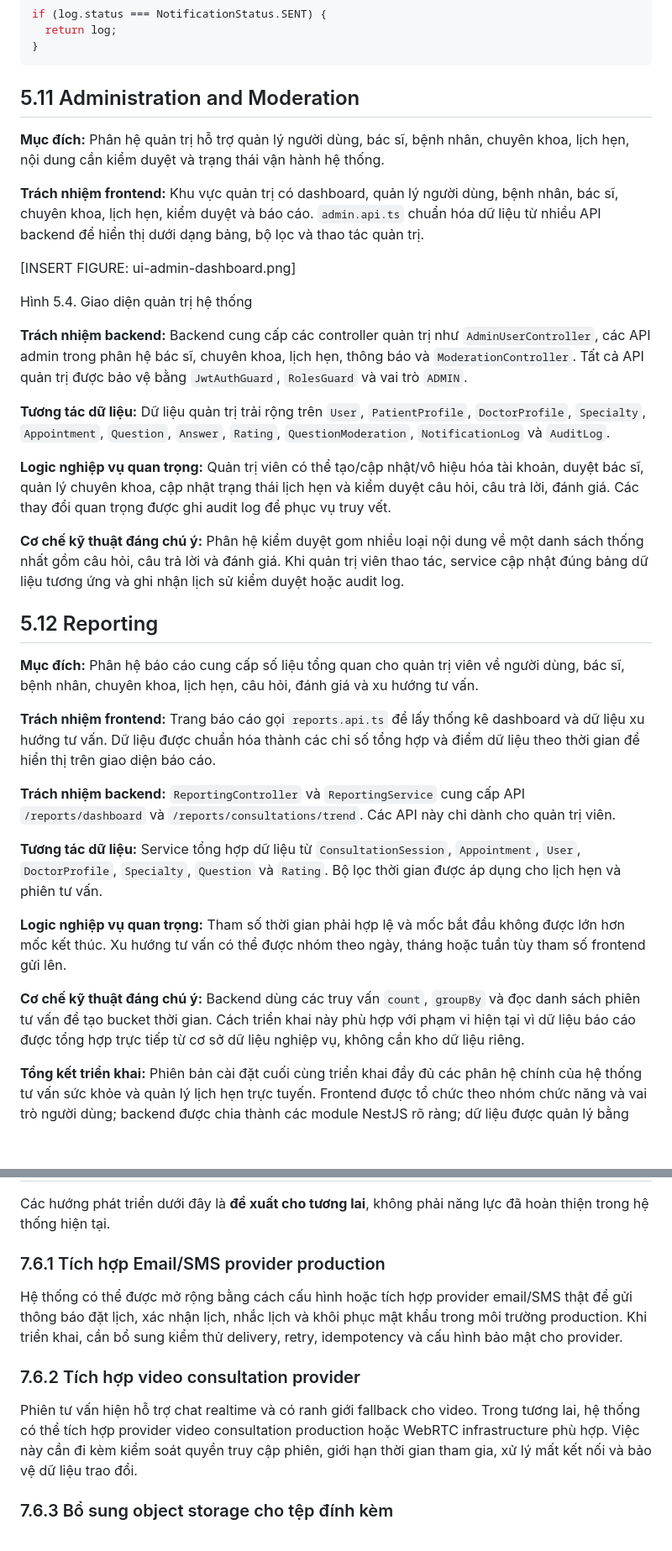
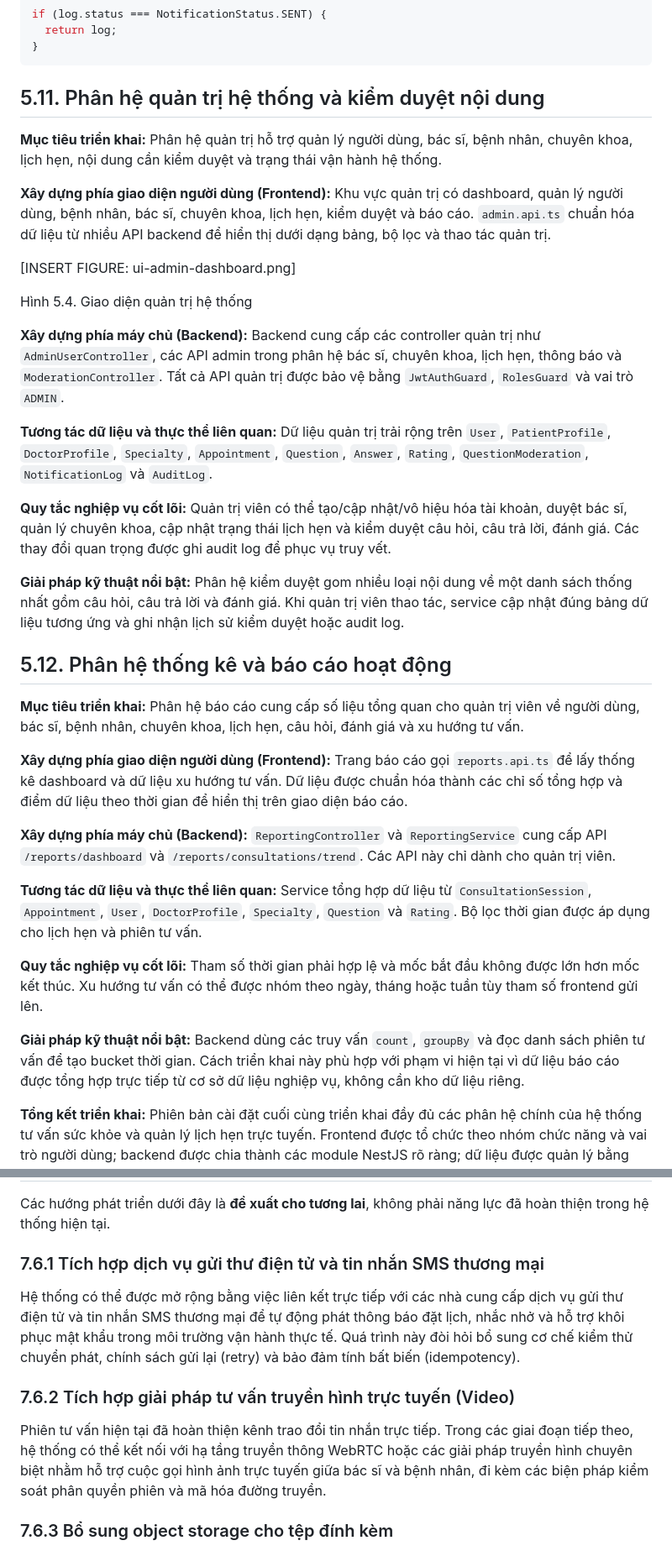
Before and after one commit to thanhnguyen0901/OnlineHealthConsultation-Service, a Markdown page: docs/report/BAO_CAO_TOT_NGHIEP.md, 2 parts joined by grey strips. Shown at 84% size. Rendered like a GitHub page; blank space fills up the shorter version.

````diff
--- a/docs/report/BAO_CAO_TOT_NGHIEP.md
+++ b/docs/report/BAO_CAO_TOT_NGHIEP.md
@@ -1091,37 +1087,37 @@ if (log.status === NotificationStatus.SENT) {
 }
 ```
 
-## 5.11 Administration and Moderation
-
-**Mục đích:** Phân hệ quản trị hỗ trợ quản lý người dùng, bác sĩ, bệnh nhân, chuyên khoa, lịch hẹn, nội dung cần kiểm duyệt và trạng thái vận hành hệ thống.
-
-**Trách nhiệm frontend:** Khu vực quản trị có dashboard, quản lý người dùng, bệnh nhân, bác sĩ, chuyên khoa, lịch hẹn, kiểm duyệt và báo cáo. `admin.api.ts` chuẩn hóa dữ liệu từ nhiều API backend để hiển thị dưới dạng bảng, bộ lọc và thao tác quản trị.
+## 5.11. Phân hệ quản trị hệ thống và kiểm duyệt nội dung
+
+**Mục tiêu triển khai:** Phân hệ quản trị hỗ trợ quản lý người dùng, bác sĩ, bệnh nhân, chuyên khoa, lịch hẹn, nội dung cần kiểm duyệt và trạng thái vận hành hệ thống.
+
+**Xây dựng phía giao diện người dùng (Frontend):** Khu vực quản trị có dashboard, quản lý người dùng, bệnh nhân, bác sĩ, chuyên khoa, lịch hẹn, kiểm duyệt và báo cáo. `admin.api.ts` chuẩn hóa dữ liệu từ nhiều API backend để hiển thị dưới dạng bảng, bộ lọc và thao tác quản trị.
 
 [INSERT FIGURE: ui-admin-dashboard.png]
 
 Hình 5.4. Giao diện quản trị hệ thống
 
-**Trách nhiệm backend:** Backend cung cấp các controller quản trị như `AdminUserController`, các API admin trong phân hệ bác sĩ, chuyên khoa, lịch hẹn, thông báo và `ModerationController`. Tất cả API quản trị được bảo vệ bằng `JwtAuthGuard`, `RolesGuard` và vai trò `ADMIN`.
-
-**Tương tác dữ liệu:** Dữ liệu quản trị trải rộng trên `User`, `PatientProfile`, `DoctorProfile`, `Specialty`, `Appointment`, `Question`, `Answer`, `Rating`, `QuestionModeration`, `NotificationLog` và `AuditLog`.
-
-**Logic nghiệp vụ quan trọng:** Quản trị viên có thể tạo/cập nhật/vô hiệu hóa tài khoản, duyệt bác sĩ, quản lý chuyên khoa, cập nhật trạng thái lịch hẹn và kiểm duyệt câu hỏi, câu trả lời, đánh giá. Các thay đổi quan trọng được ghi audit log để phục vụ truy vết.
-
-**Cơ chế kỹ thuật đáng chú ý:** Phân hệ kiểm duyệt gom nhiều loại nội dung về một danh sách thống nhất gồm câu hỏi, câu trả lời và đánh giá. Khi quản trị viên thao tác, service cập nhật đúng bảng dữ liệu tương ứng và ghi nhận lịch sử kiểm duyệt hoặc audit log.
-
-## 5.12 Reporting
-
-**Mục đích:** Phân hệ báo cáo cung cấp số liệu tổng quan cho quản trị viên về người dùng, bác sĩ, bệnh nhân, chuyên khoa, lịch hẹn, câu hỏi, đánh giá và xu hướng tư vấn.
-
-**Trách nhiệm frontend:** Trang báo cáo gọi `reports.api.ts` để lấy thống kê dashboard và dữ liệu xu hướng tư vấn. Dữ liệu được chuẩn hóa thành các chỉ số tổng hợp và điểm dữ liệu theo thời gian để hiển thị trên giao diện báo cáo.
-
-**Trách nhiệm backend:** `ReportingController` và `ReportingService` cung cấp API `/reports/dashboard` và `/reports/consultations/trend`. Các API này chỉ dành cho quản trị viên.
-
-**Tương tác dữ liệu:** Service tổng hợp dữ liệu từ `ConsultationSession`, `Appointment`, `User`, `DoctorProfile`, `Specialty`, `Question` và `Rating`. Bộ lọc thời gian được áp dụng cho lịch hẹn và phiên tư vấn.
-
-**Logic nghiệp vụ quan trọng:** Tham số thời gian phải hợp lệ và mốc bắt đầu không được lớn hơn mốc kết thúc. Xu hướng tư vấn có thể được nhóm theo ngày, tháng hoặc tuần tùy tham số frontend gửi lên.
-
-**Cơ chế kỹ thuật đáng chú ý:** Backend dùng các truy vấn `count`, `groupBy` và đọc danh sách phiên tư vấn để tạo bucket thời gian. Cách triển khai này phù hợp với phạm vi hiện tại vì dữ liệu báo cáo được tổng hợp trực tiếp từ cơ sở dữ liệu nghiệp vụ, không cần kho dữ liệu riêng.
+**Xây dựng phía máy chủ (Backend):** Backend cung cấp các controller quản trị như `AdminUserController`, các API admin trong phân hệ bác sĩ, chuyên khoa, lịch hẹn, thông báo và `ModerationController`. Tất cả API quản trị được bảo vệ bằng `JwtAuthGuard`, `RolesGuard` và vai trò `ADMIN`.
+
+**Tương tác dữ liệu và thực thể liên quan:** Dữ liệu quản trị trải rộng trên `User`, `PatientProfile`, `DoctorProfile`, `Specialty`, `Appointment`, `Question`, `Answer`, `Rating`, `QuestionModeration`, `NotificationLog` và `AuditLog`.
+
+**Quy tắc nghiệp vụ cốt lõi:** Quản trị viên có thể tạo/cập nhật/vô hiệu hóa tài khoản, duyệt bác sĩ, quản lý chuyên khoa, cập nhật trạng thái lịch hẹn và kiểm duyệt câu hỏi, câu trả lời, đánh giá. Các thay đổi quan trọng được ghi audit log để phục vụ truy vết.
+
+**Giải pháp kỹ thuật nổi bật:** Phân hệ kiểm duyệt gom nhiều loại nội dung về một danh sách thống nhất gồm câu hỏi, câu trả lời và đánh giá. Khi quản trị viên thao tác, service cập nhật đúng bảng dữ liệu tương ứng và ghi nhận lịch sử kiểm duyệt hoặc audit log.
+
+## 5.12. Phân hệ thống kê và báo cáo hoạt động
+
+**Mục tiêu triển khai:** Phân hệ báo cáo cung cấp số liệu tổng quan cho quản trị viên về người dùng, bác sĩ, bệnh nhân, chuyên khoa, lịch hẹn, câu hỏi, đánh giá và xu hướng tư vấn.
+
+**Xây dựng phía giao diện người dùng (Frontend):** Trang báo cáo gọi `reports.api.ts` để lấy thống kê dashboard và dữ liệu xu hướng tư vấn. Dữ liệu được chuẩn hóa thành các chỉ số tổng hợp và điểm dữ liệu theo thời gian để hiển thị trên giao diện báo cáo.
+
+**Xây dựng phía máy chủ (Backend):** `ReportingController` và `ReportingService` cung cấp API `/reports/dashboard` và `/reports/consultations/trend`. Các API này chỉ dành cho quản trị viên.
+
+**Tương tác dữ liệu và thực thể liên quan:** Service tổng hợp dữ liệu từ `ConsultationSession`, `Appointment`, `User`, `DoctorProfile`, `Specialty`, `Question` và `Rating`. Bộ lọc thời gian được áp dụng cho lịch hẹn và phiên tư vấn.
+
+**Quy tắc nghiệp vụ cốt lõi:** Tham số thời gian phải hợp lệ và mốc bắt đầu không được lớn hơn mốc kết thúc. Xu hướng tư vấn có thể được nhóm theo ngày, tháng hoặc tuần tùy tham số frontend gửi lên.
+
+**Giải pháp kỹ thuật nổi bật:** Backend dùng các truy vấn `count`, `groupBy` và đọc danh sách phiên tư vấn để tạo bucket thời gian. Cách triển khai này phù hợp với phạm vi hiện tại vì dữ liệu báo cáo được tổng hợp trực tiếp từ cơ sở dữ liệu nghiệp vụ, không cần kho dữ liệu riêng.
 
 **Tổng kết triển khai:** Phiên bản cài đặt cuối cùng triển khai đầy đủ các phân hệ chính của hệ thống tư vấn sức khỏe và quản lý lịch hẹn trực tuyến. Frontend được tổ chức theo nhóm chức năng và vai trò người dùng; backend được chia thành các module NestJS rõ ràng; dữ liệu được quản lý bằng PostgreSQL thông qua Prisma. Các cơ chế quan trọng như JWT, RBAC, transaction đặt lịch, realtime chat, outbox notification và audit log được sử dụng để đáp ứng yêu cầu nghiệp vụ, bảo mật và khả năng vận hành của hệ thống.
 
@@ -1495,13 +1491,13 @@ Quá trình thực hiện đề tài đem lại một số bài học quan trọ
 
 Các hướng phát triển dưới đây là **đề xuất cho tương lai**, không phải năng lực đã hoàn thiện trong hệ thống hiện tại.
 
-### 7.6.1 Tích hợp Email/SMS provider production
-
-Hệ thống có thể được mở rộng bằng cách cấu hình hoặc tích hợp provider email/SMS thật để gửi thông báo đặt lịch, xác nhận lịch, nhắc lịch và khôi phục mật khẩu trong môi trường production. Khi triển khai, cần bổ sung kiểm thử delivery, retry, idempotency và cấu hình bảo mật cho provider.
-
-### 7.6.2 Tích hợp video consultation provider
-
-Phiên tư vấn hiện hỗ trợ chat realtime và có ranh giới fallback cho video. Trong tương lai, hệ thống có thể tích hợp provider video consultation production hoặc WebRTC infrastructure phù hợp. Việc này cần đi kèm kiểm soát quyền truy cập phiên, giới hạn thời gian tham gia, xử lý mất kết nối và bảo vệ dữ liệu trao đổi.
+### 7.6.1 Tích hợp dịch vụ gửi thư điện tử và tin nhắn SMS thương mại
+
+Hệ thống có thể được mở rộng bằng việc liên kết trực tiếp với các nhà cung cấp dịch vụ gửi thư điện tử và tin nhắn SMS thương mại để tự động phát thông báo đặt lịch, nhắc nhở và hỗ trợ khôi phục mật khẩu trong môi trường vận hành thực tế. Quá trình này đòi hỏi bổ sung cơ chế kiểm thử chuyển phát, chính sách gửi lại (retry) và bảo đảm tính bất biến (idempotency).
+
+### 7.6.2 Tích hợp giải pháp tư vấn truyền hình trực tuyến (Video)
+
+Phiên tư vấn hiện tại đã hoàn thiện kênh trao đổi tin nhắn trực tiếp. Trong các giai đoạn tiếp theo, hệ thống có thể kết nối với hạ tầng truyền thông WebRTC hoặc các giải pháp truyền hình chuyên biệt nhằm hỗ trợ cuộc gọi hình ảnh trực tuyến giữa bác sĩ và bệnh nhân, đi kèm các biện pháp kiểm soát phân quyền phiên và mã hóa đường truyền.
 
 ### 7.6.3 Bổ sung object storage cho tệp đính kèm
 
````
Also changed, not shown: other parts of docs/report/BAO_CAO_TOT_NGHIEP.md (+251 -255 lines).
